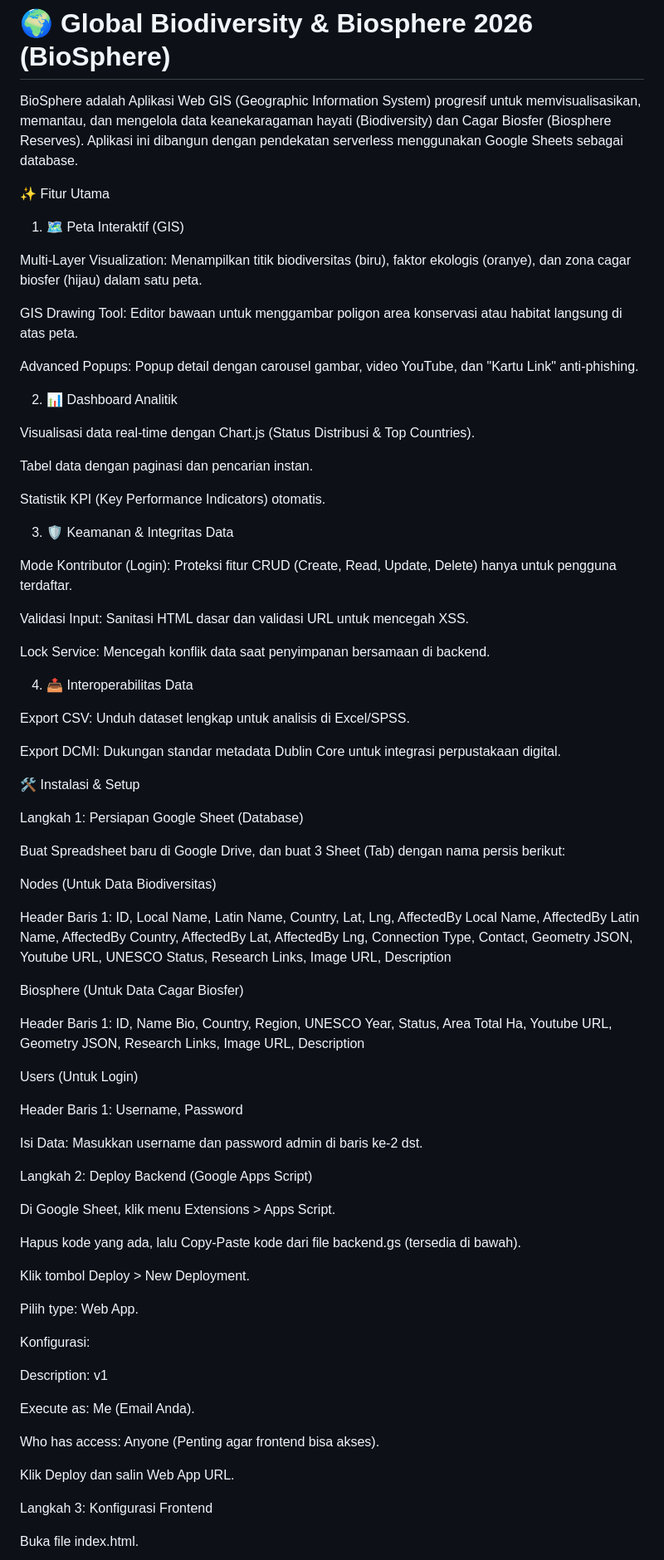
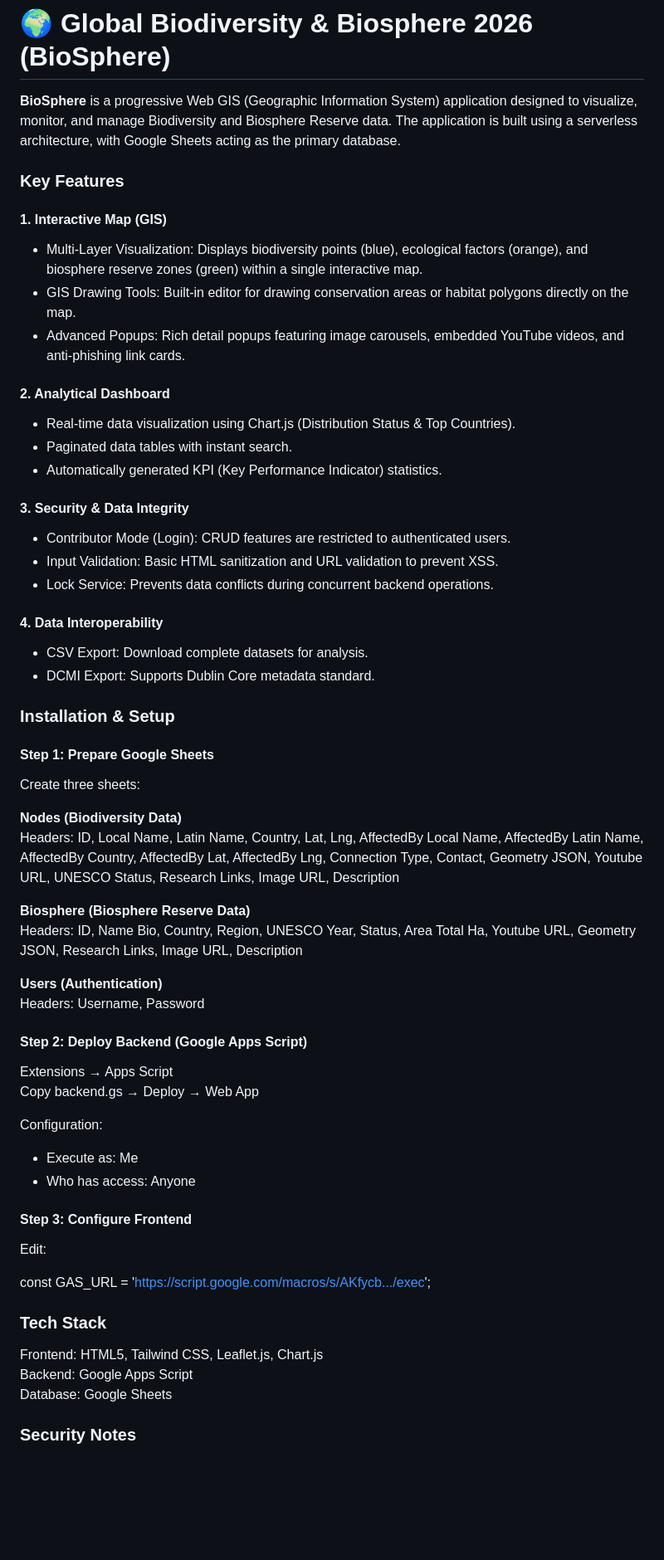
Before and after one commit to AnggaConni/citizenship-data, a Markdown page: README.md, the part around one of its changes. Shown at 83% size. GitHub-like rendering; blank space fills up the shorter version.

```diff
--- a/README.md
+++ b/README.md
@@ -1,80 +1,70 @@
 # 🌍 Global Biodiversity & Biosphere 2026 (BioSphere)
 
-BioSphere adalah Aplikasi Web GIS (Geographic Information System) progresif untuk memvisualisasikan, memantau, dan mengelola data keanekaragaman hayati (Biodiversity) dan Cagar Biosfer (Biosphere Reserves). Aplikasi ini dibangun dengan pendekatan serverless menggunakan Google Sheets sebagai database.
+**BioSphere** is a progressive Web GIS (Geographic Information System) application designed to visualize, monitor, and manage Biodiversity and Biosphere Reserve data. The application is built using a serverless architecture, with Google Sheets acting as the primary database.
 
-✨ Fitur Utama
+### Key Features
 
-1. 🗺️ Peta Interaktif (GIS)
+#### 1. Interactive Map (GIS)
 
-Multi-Layer Visualization: Menampilkan titik biodiversitas (biru), faktor ekologis (oranye), dan zona cagar biosfer (hijau) dalam satu peta.
+- Multi-Layer Visualization: Displays biodiversity points (blue), ecological factors (orange), and biosphere reserve zones (green) within a single interactive map.
+- GIS Drawing Tools: Built-in editor for drawing conservation areas or habitat polygons directly on the map.
+- Advanced Popups: Rich detail popups featuring image carousels, embedded YouTube videos, and anti-phishing link cards.
 
-GIS Drawing Tool: Editor bawaan untuk menggambar poligon area konservasi atau habitat langsung di atas peta.
+#### 2. Analytical Dashboard
 
-Advanced Popups: Popup detail dengan carousel gambar, video YouTube, dan "Kartu Link" anti-phishing.
+- Real-time data visualization using Chart.js (Distribution Status & Top Countries).
+- Paginated data tables with instant search.
+- Automatically generated KPI (Key Performance Indicator) statistics.
 
-2. 📊 Dashboard Analitik
+#### 3. Security & Data Integrity
 
-Visualisasi data real-time dengan Chart.js (Status Distribusi & Top Countries).
+- Contributor Mode (Login): CRUD features are restricted to authenticated users.
+- Input Validation: Basic HTML sanitization and URL validation to prevent XSS.
+- Lock Service: Prevents data conflicts during concurrent backend operations.
 
-Tabel data dengan paginasi dan pencarian instan.
+#### 4. Data Interoperability
 
-Statistik KPI (Key Performance Indicators) otomatis.
+- CSV Export: Download complete datasets for analysis.
+- DCMI Export: Supports Dublin Core metadata standard.
 
-3. 🛡️ Keamanan & Integritas Data
+### Installation & Setup
 
-Mode Kontributor (Login): Proteksi fitur CRUD (Create, Read, Update, Delete) hanya untuk pengguna terdaftar.
+#### Step 1: Prepare Google Sheets
 
-Validasi Input: Sanitasi HTML dasar dan validasi URL untuk mencegah XSS.
+Create three sheets:
 
-Lock Service: Mencegah konflik data saat penyimpanan bersamaan di backend.
+**Nodes (Biodiversity Data)**
+Headers:
+ID, Local Name, Latin Name, Country, Lat, Lng, AffectedBy Local Name, AffectedBy Latin Name, AffectedBy Country, AffectedBy Lat, AffectedBy Lng, Connection Type, Contact, Geometry JSON, Youtube URL, UNESCO Status, Research Links, Image URL, Description
 
-4. 📤 Interoperabilitas Data
+**Biosphere (Biosphere Reserve Data)**
+Headers:
+ID, Name Bio, Country, Region, UNESCO Year, Status, Area Total Ha, Youtube URL, Geometry JSON, Research Links, Image URL, Description
 
-Export CSV: Unduh dataset lengkap untuk analisis di Excel/SPSS.
+**Users (Authentication)**
+Headers:
+Username, Password
 
-Export DCMI: Dukungan standar metadata Dublin Core untuk integrasi perpustakaan digital.
+#### Step 2: Deploy Backend (Google Apps Script)
 
-🛠️ Instalasi & Setup
+Extensions → Apps Script
+Copy backend.gs → Deploy → Web App
 
-Langkah 1: Persiapan Google Sheet (Database)
+Configuration:
+- Execute as: Me
+- Who has access: Anyone
 
-Buat Spreadsheet baru di Google Drive, dan buat 3 Sheet (Tab) dengan nama persis berikut:
+#### Step 3: Configure Frontend
 
-Nodes (Untuk Data Biodiversitas)
+Edit:
 
-Header Baris 1: ID, Local Name, Latin Name, Country, Lat, Lng, AffectedBy Local Name, AffectedBy Latin Name, AffectedBy Country, AffectedBy Lat, AffectedBy Lng, Connection Type, Contact, Geometry JSON, Youtube URL, UNESCO Status, Research Links, Image URL, Description
+const GAS_URL = 'https://script.google.com/macros/s/AKfycb.../exec';
 
-Biosphere (Untuk Data Cagar Biosfer)
+### Tech Stack
 
-Header Baris 1: ID, Name Bio, Country, Region, UNESCO Year, Status, Area Total Ha, Youtube URL, Geometry JSON, Research Links, Image URL, Description
+Frontend: HTML5, Tailwind CSS, Leaflet.js, Chart.js
+Backend: Google Apps Script
+Database: Google Sheets
 
-Users (Untuk Login)
+### Security Notes
 
-Header Baris 1: Username, Password
-
-Isi Data: Masukkan username dan password admin di baris ke-2 dst.
-
-Langkah 2: Deploy Backend (Google Apps Script)
-
-Di Google Sheet, klik menu Extensions > Apps Script.
-
-Hapus kode yang ada, lalu Copy-Paste kode dari file backend.gs (tersedia di bawah).
-
-Klik tombol Deploy > New Deployment.
-
-Pilih type: Web App.
-
-Konfigurasi:
-
-Description: v1
-
-Execute as: Me (Email Anda).
-
-Who has access: Anyone (Penting agar frontend bisa akses).
-
-Klik Deploy dan salin Web App URL.
-
-Langkah 3: Konfigurasi Frontend
-
-Buka file index.html.
-
```
Also changed, not shown: other parts of README.md (+3 -24 lines).
